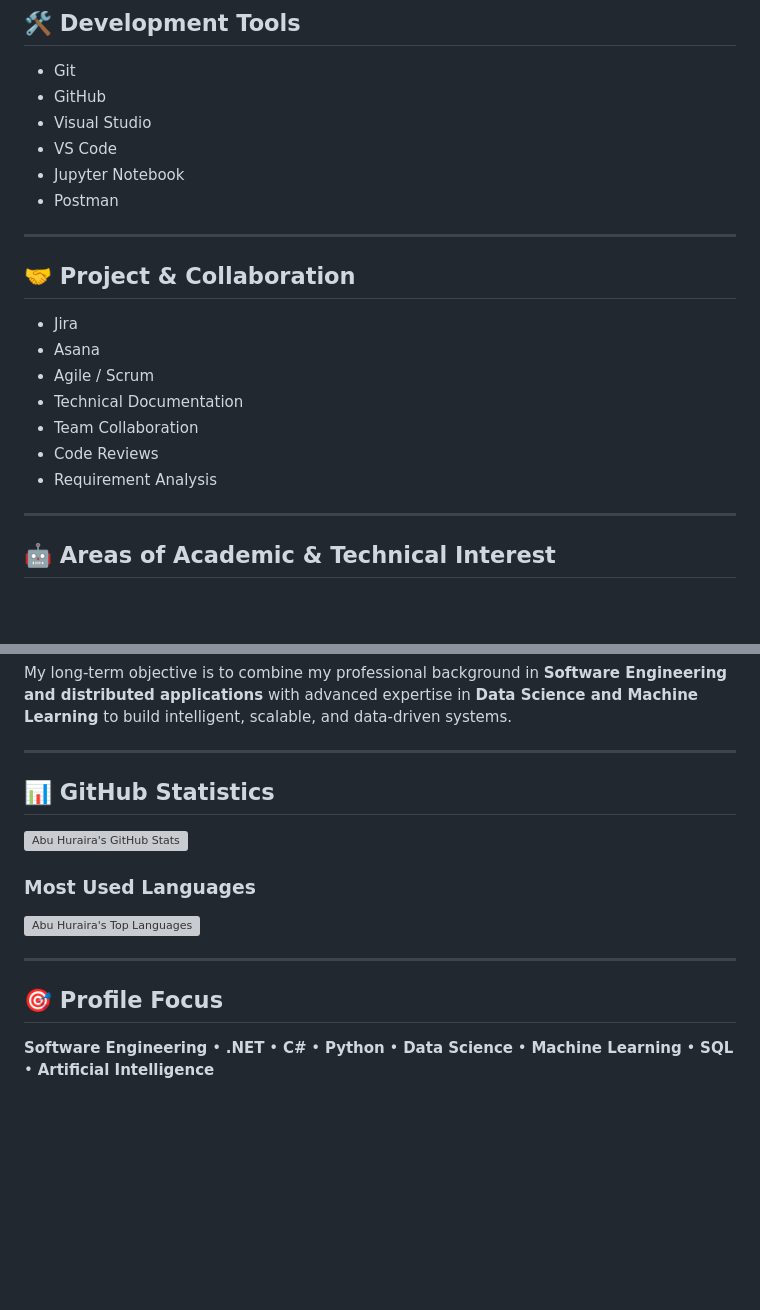
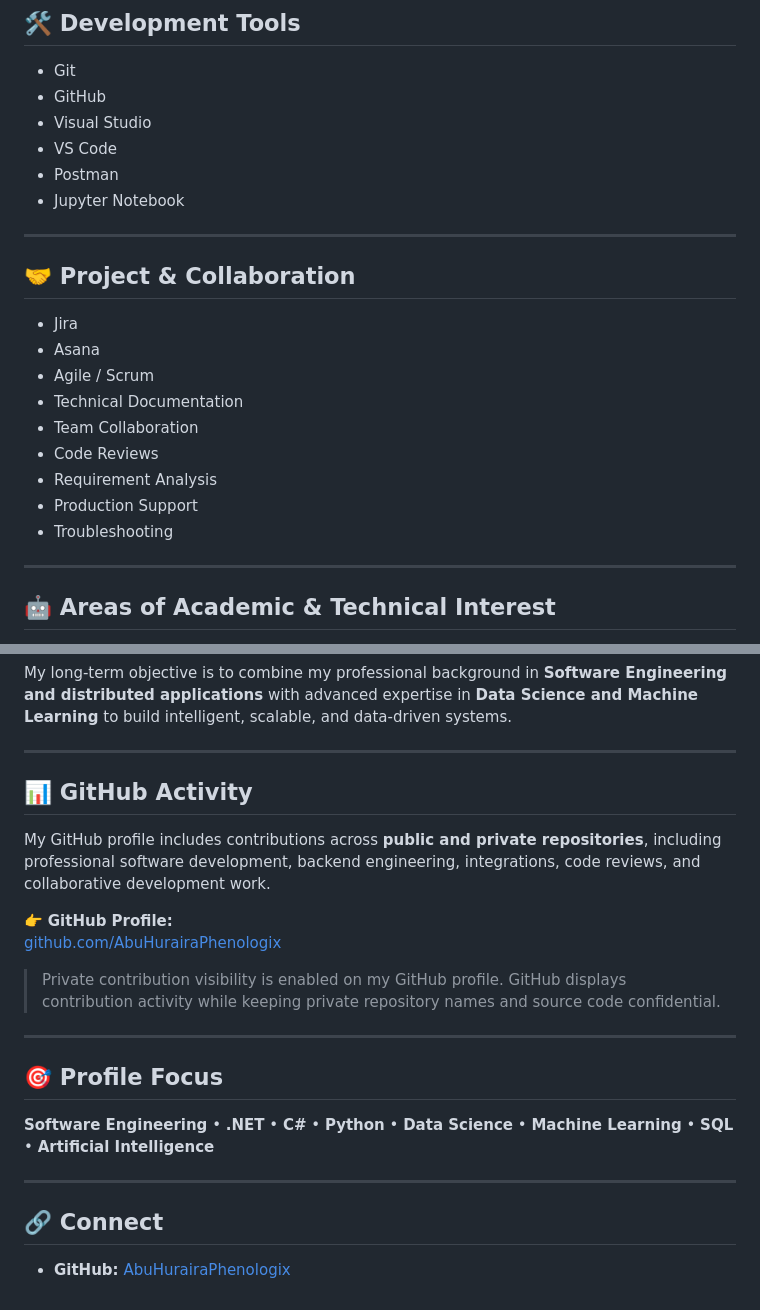
Before and after one commit to AbuHurairaPhenologix/AbuHuraira, a Markdown page: README.md, 2 parts joined by grey strips. Rendered like a GitHub page; blank space fills up the shorter version; grey boxes are pictures that could not be loaded.

```diff
--- a/README.md
+++ b/README.md
@@ -162,8 +155,8 @@ My goal is to combine my strong background in **software engineering, backend de
 - GitHub
 - Visual Studio
 - VS Code
+- Postman
 - Jupyter Notebook
-- Postman
 
 ---
 
@@ -176,6 +169,8 @@ My goal is to combine my strong background in **software engineering, backend de
 - Team Collaboration
 - Code Reviews
 - Requirement Analysis
+- Production Support
+- Troubleshooting
 
 ---
 
@@ -327,16 +322,23 @@ My long-term objective is to combine my professional background in **Software En
 
 ---
 
-## 📊 GitHub Statistics
+## 📊 GitHub Activity
 
-[![Abu Huraira's GitHub Stats](https://github-readme-stats.vercel.app/api?username=AbuHuraira125&show_icons=true&custom_title=Abu%20Huraira%27s%20GitHub%20Stats)](https://github.com/AbuHuraira125)
+My GitHub profile includes contributions across **public and private repositories**, including professional software development, backend engineering, integrations, code reviews, and collaborative development work.
 
-### Most Used Languages
+👉 **GitHub Profile:**
+[github.com/AbuHurairaPhenologix](https://github.com/AbuHurairaPhenologix)
 
-[![Abu Huraira's Top Languages](https://github-readme-stats.vercel.app/api/top-langs/?username=AbuHuraira125&layout=compact&custom_title=Abu%20Huraira%27s%20Most%20Used%20Languages)](https://github.com/AbuHuraira125)
+> Private contribution visibility is enabled on my GitHub profile. GitHub displays contribution activity while keeping private repository names and source code confidential.
 
 ---
 
 ## 🎯 Profile Focus
 
 **Software Engineering** • **.NET** • **C#** • **Python** • **Data Science** • **Machine Learning** • **SQL** • **Artificial Intelligence**
+
+---
+
+## 🔗 Connect
+
+- **GitHub:** [AbuHurairaPhenologix](https://github.com/AbuHurairaPhenologix)
```
Also changed, not shown: other parts of README.md (+37 -44 lines).
